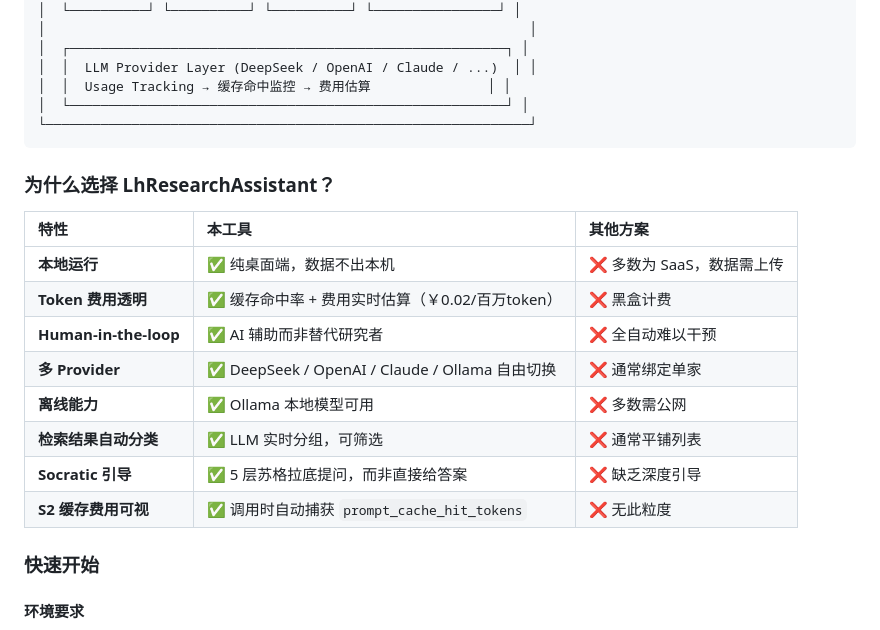
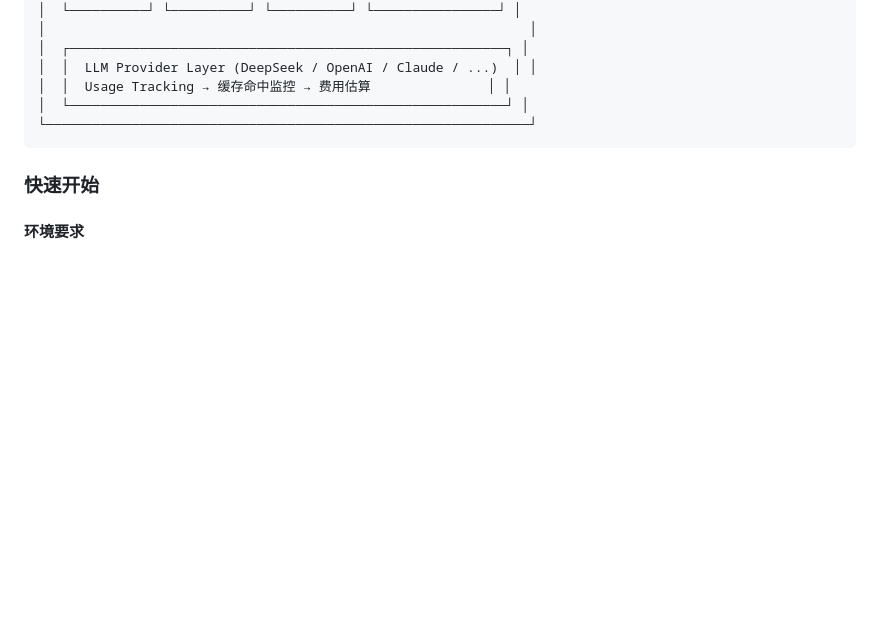
Before and after one commit to Qingshan2077/LhResearchAssistant, a Markdown page: README.md, the part around the change. GitHub-like rendering; blank space fills up the shorter version.

Commit message:
docs: remove comparison table

````diff
--- a/README.md
+++ b/README.md
@@ -149,18 +149,6 @@ LhResearchAssistant is a desktop application for CS researchers that covers the
 └──────────────────────────────────────────────────────────────┘
 ```
 
-### 为什么选择 LhResearchAssistant？
-
-| 特性 | 本工具 | 其他方案 |
-|:----|:------|:---------|
-| **本地运行** | ✅ 纯桌面端，数据不出本机 | ❌ 多数为 SaaS，数据需上传 |
-| **Token 费用透明** | ✅ 缓存命中率 + 费用实时估算（￥0.02/百万token） | ❌ 黑盒计费 |
-| **Human-in-the-loop** | ✅ AI 辅助而非替代研究者 | ❌ 全自动难以干预 |
-| **多 Provider** | ✅ DeepSeek / OpenAI / Claude / Ollama 自由切换 | ❌ 通常绑定单家 |
-| **离线能力** | ✅ Ollama 本地模型可用 | ❌ 多数需公网 |
-| **检索结果自动分类** | ✅ LLM 实时分组，可筛选 | ❌ 通常平铺列表 |
-| **Socratic 引导** | ✅ 5 层苏格拉底提问，而非直接给答案 | ❌ 缺乏深度引导 |
-| **S2 缓存费用可视** | ✅ 调用时自动捕获 `prompt_cache_hit_tokens` | ❌ 无此粒度 |
 
 ### 快速开始
 
````
